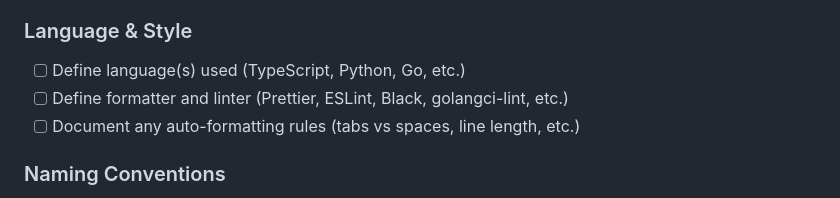
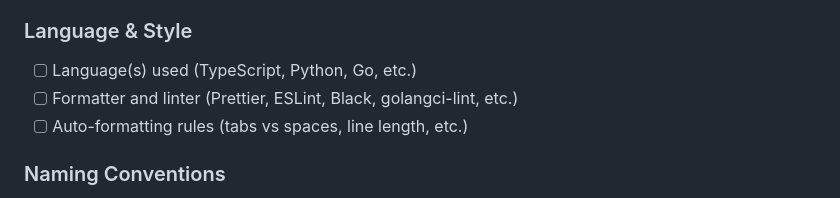
Before and after one commit to ssistantmarketingsolutions-png/trial, a Markdown page: CLAUDE.md, the part around one of its changes. Rendered like a GitHub page.

```diff
--- a/CLAUDE.md
+++ b/CLAUDE.md
@@ -69,9 +87,9 @@ If a push fails due to network errors, retry with exponential backoff:
 
 ### Language & Style
 
-- [ ] Define language(s) used (TypeScript, Python, Go, etc.)
-- [ ] Define formatter and linter (Prettier, ESLint, Black, golangci-lint, etc.)
-- [ ] Document any auto-formatting rules (tabs vs spaces, line length, etc.)
+- [ ] Language(s) used (TypeScript, Python, Go, etc.)
+- [ ] Formatter and linter (Prettier, ESLint, Black, golangci-lint, etc.)
+- [ ] Auto-formatting rules (tabs vs spaces, line length, etc.)
 
 ### Naming Conventions
 
```
Also changed, not shown: other parts of CLAUDE.md (+47 -26 lines).
